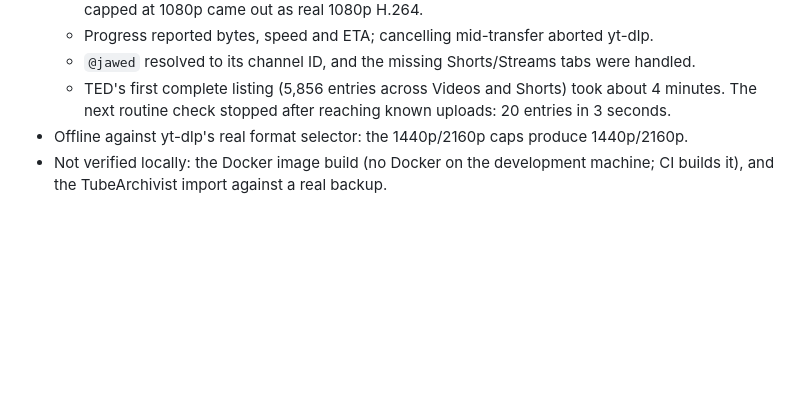
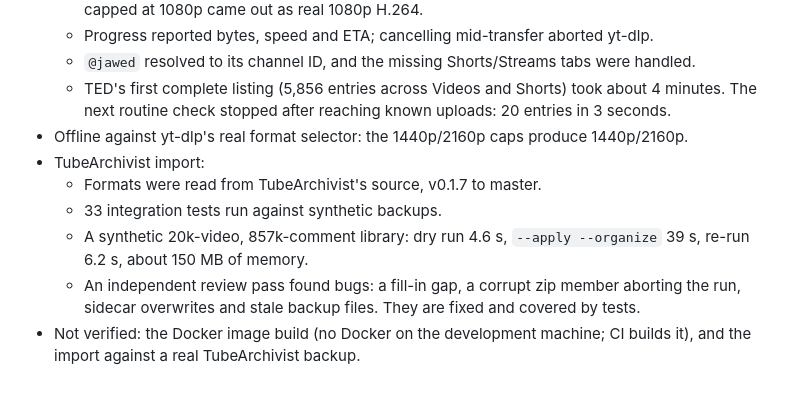
Before and after one commit to zachmeador/you_hoard, a Markdown page: docs/2026-10-reshape.md, the part around the change. Drawn GitHub-style; blank space fills up the shorter version.

```diff
--- a/docs/2026-10-reshape.md
+++ b/docs/2026-10-reshape.md
@@ -26,4 +26,9 @@ APScheduler, passlib/bcrypt, jinja2, python-multipart. Also: the 485-line startu
   - `@jawed` resolved to its channel ID, and the missing Shorts/Streams tabs were handled.
   - TED's first complete listing (5,856 entries across Videos and Shorts) took about 4 minutes. The next routine check stopped after reaching known uploads: 20 entries in 3 seconds.
 - Offline against yt-dlp's real format selector: the 1440p/2160p caps produce 1440p/2160p.
-- Not verified locally: the Docker image build (no Docker on the development machine; CI builds it), and the TubeArchivist import against a real backup.
+- TubeArchivist import:
+  - Formats were read from TubeArchivist's source, v0.1.7 to master.
+  - 33 integration tests run against synthetic backups.
+  - A synthetic 20k-video, 857k-comment library: dry run 4.6 s, `--apply --organize` 39 s, re-run 6.2 s, about 150 MB of memory.
+  - An independent review pass found bugs: a fill-in gap, a corrupt zip member aborting the run, sidecar overwrites and stale backup files. They are fixed and covered by tests.
+- Not verified: the Docker image build (no Docker on the development machine; CI builds it), and the import against a real TubeArchivist backup.
```
Also changed, not shown: DESIGN.md (+16 -1 lines), README.md (+19 -7 lines).
